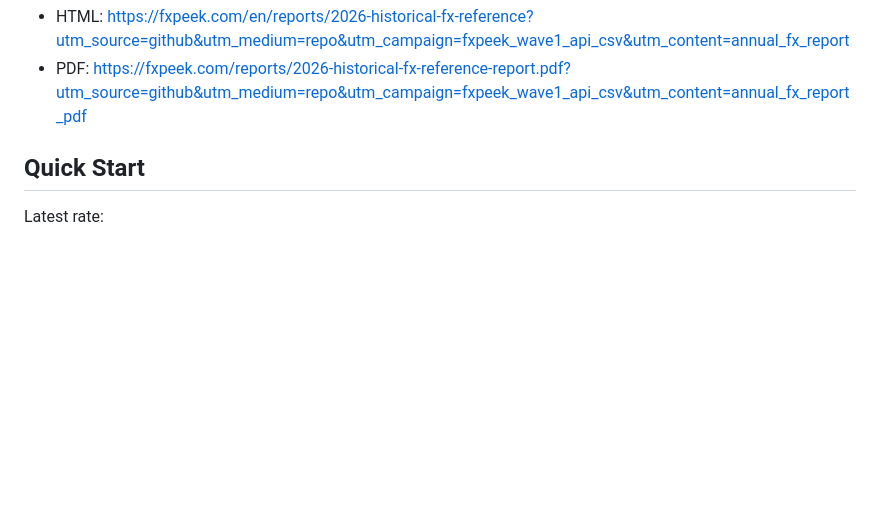
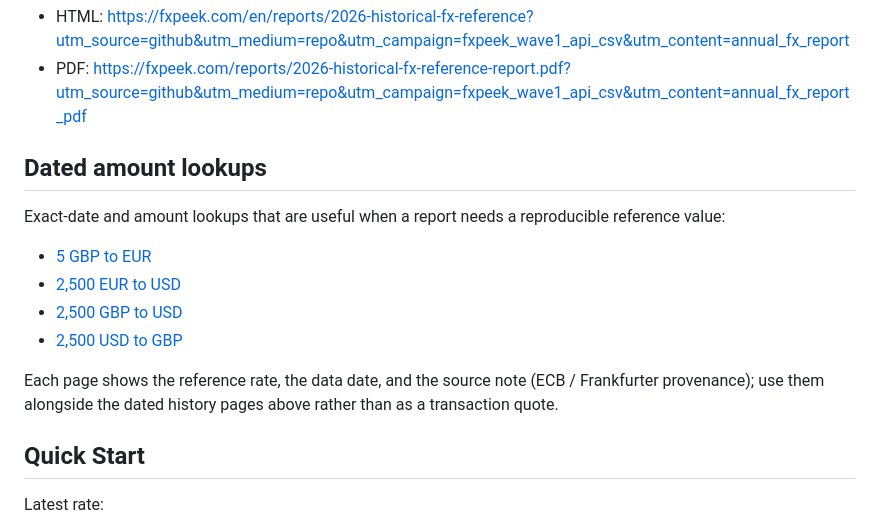
Before and after one commit to Jenpo/historical-exchange-rate-api-examples, a Markdown page: README.md, the part around the change. GitHub-like rendering; blank space fills up the shorter version.

Commit message:
docs: link exact dated amount lookups (5 GBP→EUR; 2,500 pairs)

```diff
--- a/README.md
+++ b/README.md
@@ -54,6 +54,17 @@ Annual reference report:
 
 - HTML: https://fxpeek.com/en/reports/2026-historical-fx-reference?utm_source=github&utm_medium=repo&utm_campaign=fxpeek_wave1_api_csv&utm_content=annual_fx_report
 - PDF: https://fxpeek.com/reports/2026-historical-fx-reference-report.pdf?utm_source=github&utm_medium=repo&utm_campaign=fxpeek_wave1_api_csv&utm_content=annual_fx_report_pdf
+
+## Dated amount lookups
+
+Exact-date and amount lookups that are useful when a report needs a reproducible reference value:
+
+- [5 GBP to EUR](https://fxpeek.com/en/convert/5-gbp-to-eur?utm_source=github&utm_medium=repo&utm_campaign=fxpeek_ranking_authority&utm_content=conv_5_gbp_eur)
+- [2,500 EUR to USD](https://fxpeek.com/en/convert/2500-eur-to-usd?utm_source=github&utm_medium=repo&utm_campaign=fxpeek_ranking_authority&utm_content=conv_2500_eur_usd)
+- [2,500 GBP to USD](https://fxpeek.com/en/convert/2500-gbp-to-usd?utm_source=github&utm_medium=repo&utm_campaign=fxpeek_ranking_authority&utm_content=conv_2500_gbp_usd)
+- [2,500 USD to GBP](https://fxpeek.com/en/convert/2500-usd-to-gbp?utm_source=github&utm_medium=repo&utm_campaign=fxpeek_ranking_authority&utm_content=conv_2500_usd_gbp)
+
+Each page shows the reference rate, the data date, and the source note (ECB / Frankfurter provenance); use them alongside the dated history pages above rather than as a transaction quote.
 
 ## Quick Start
 
```
